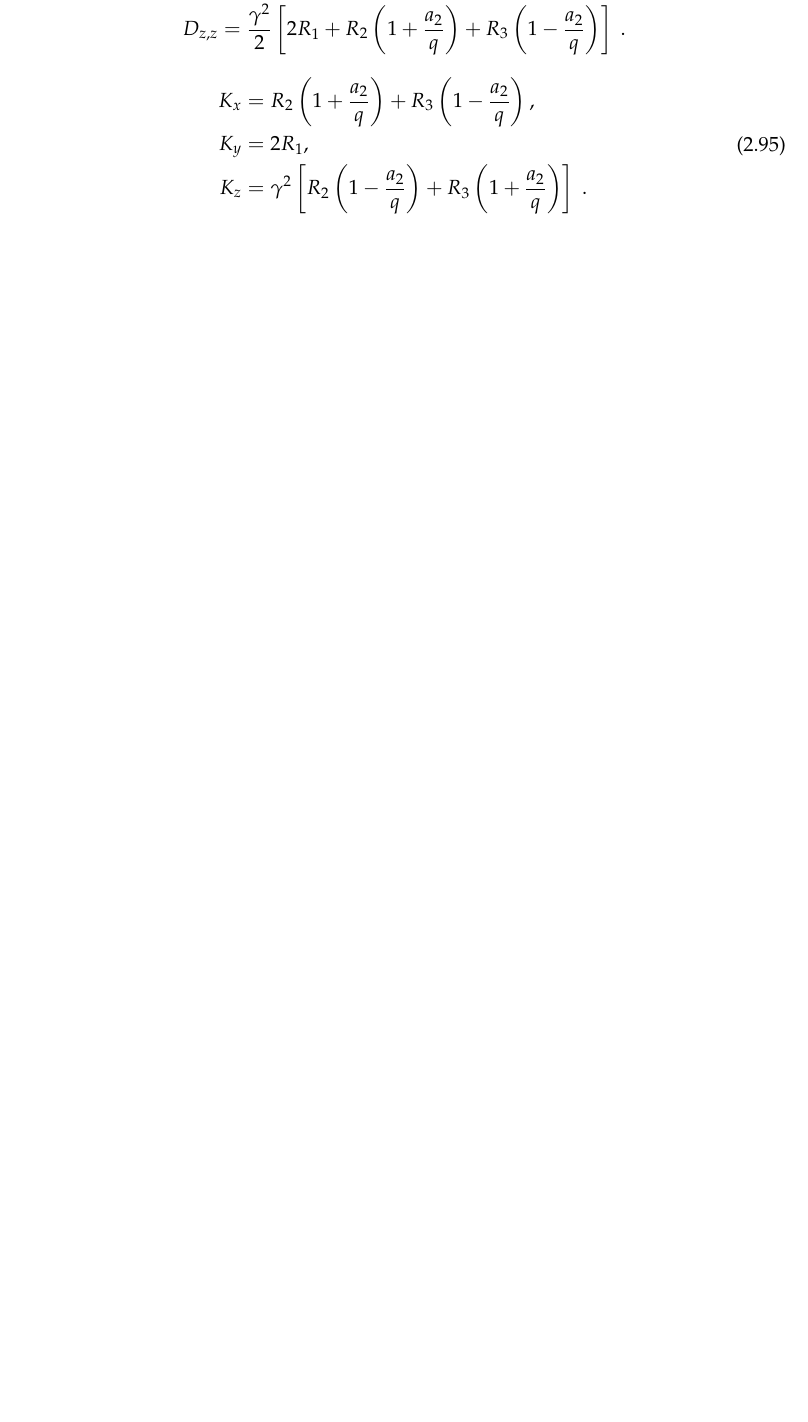
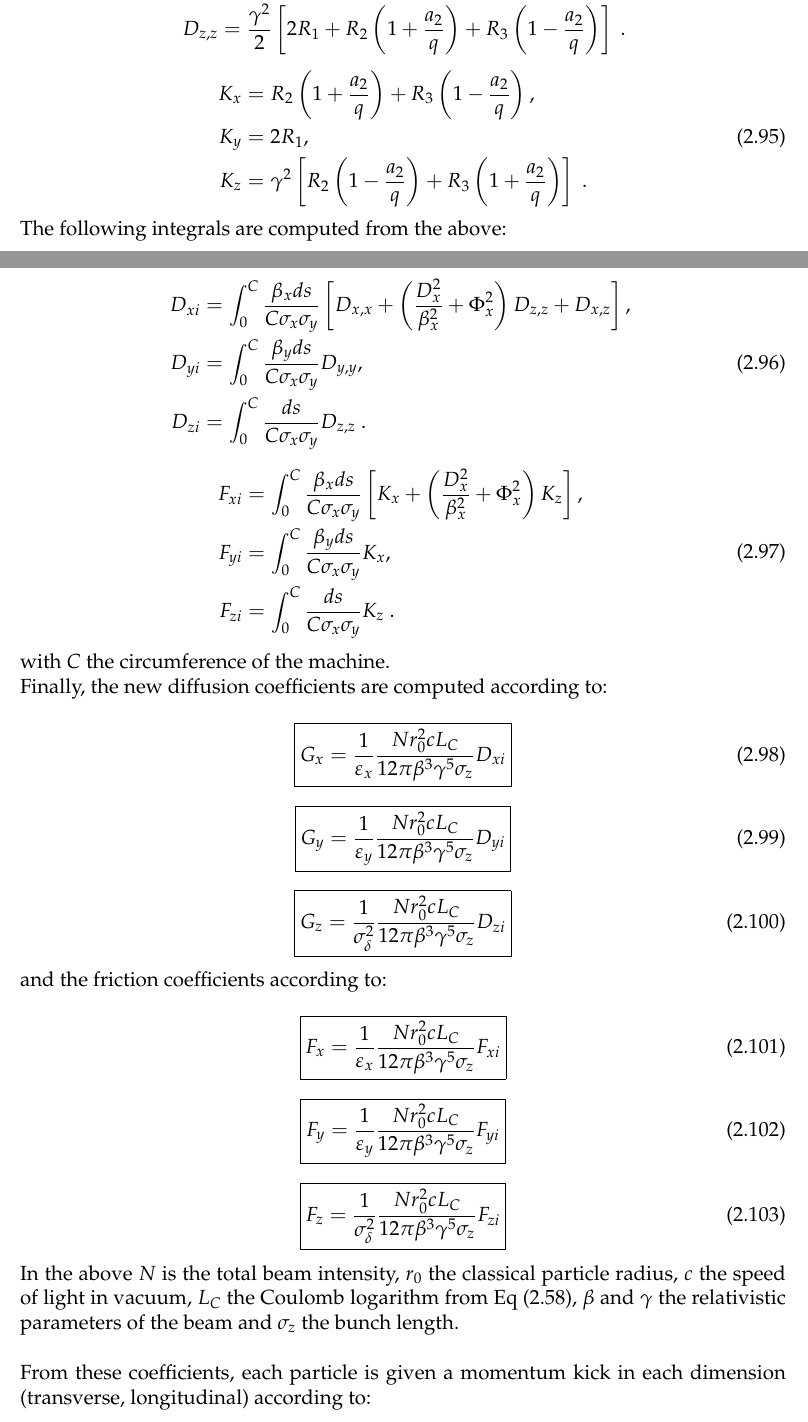
Before and after one commit to xsuite/xsuite, a LaTeX thesis (docs/physics_manual/physics_man.tex, which reads docs/physics_manual/xfields.tex): part of page 62 of 121 before the commit and two parts of pages 62 and 63 of 123 after it, the two joined at a grey line, cut so that both start at the same text, the shorter picture padded with empty space. Compiled offline with pdfLaTeX.

Commit message:
written to the end of kinetic kicks

```diff
--- a/docs/physics_manual/xfields.tex
+++ b/docs/physics_manual/xfields.tex
@@ -671,4 +671,61 @@ they are expressed and computed as:
     \label{equation:kinetic_AM_friction_terms}
 \end{equation}
 
-
+The following integrals are computed from the above:
+
+\begin{equation}
+    \begin{aligned}
+        D_{xi} &= \int_0^C \frac{\beta_x ds}{C \sigma_x \sigma_y} \left[D_{x,x} + \left(\frac{D_x^2}{\beta_x^2} + \Phi_x^2\right) D_{z,z} + D_{x,z} \right] \text{,  } \\
+        D_{yi} &= \int_0^C \frac{\beta_y ds}{C \sigma_x \sigma_y} D_{y,y} \text{,  }  \\
+        D_{zi} &= \int_0^C \frac{ds}{C \sigma_x \sigma_y} D_{z,z} \text{ .}
+    \end{aligned}
+    \label{equation:kinetic_diffusion_integrals}
+\end{equation}
+
+\begin{equation}
+    \begin{aligned}
+        F_{xi} &= \int_0^C \frac{\beta_x ds}{C \sigma_x \sigma_y} \left[K_x + \left(\frac{D_x^2}{\beta_x^2} + \Phi_x^2\right) K_z \right] \text{,  } \\
+        F_{yi} &= \int_0^C \frac{\beta_y ds}{C \sigma_x \sigma_y} K_x \text{,  }  \\
+        F_{zi} &= \int_0^C \frac{ds}{C \sigma_x \sigma_y} K_z \text{ .}
+    \end{aligned}
+    \label{equation:kinetic_friction_integrals}
+\end{equation}
+with \(C\) the circumference of the machine.
+
+Finally, the new diffusion coefficients are computed according to:
+
+\begin{equation}
+    \boxed{G_x = \frac{1}{\varepsilon_x} \frac{N r_0^2 c L_C}{12 \pi \beta^3 \gamma^5 \sigma_z} D_{xi}}
+    \label{equation:kinetic_horizontal_diffusion_coefficient}
+\end{equation}
+
+\begin{equation}
+    \boxed{G_y = \frac{1}{\varepsilon_y} \frac{N r_0^2 c L_C}{12 \pi \beta^3 \gamma^5 \sigma_z} D_{yi}}
+    \label{equation:kinetic_vertical_diffusion_coefficient}
+\end{equation}
+
+\begin{equation}
+    \boxed{G_z = \frac{1}{\sigma_{\delta}^2} \frac{N r_0^2 c L_C}{12 \pi \beta^3 \gamma^5 \sigma_z} D_{zi}}
+    \label{equation:kinetic_longitudinal_diffusion_coefficient}
+\end{equation}
+and the friction coefficients according to:
+
+\begin{equation}
+    \boxed{F_x = \frac{1}{\varepsilon_x} \frac{N r_0^2 c L_C}{12 \pi \beta^3 \gamma^5 \sigma_z} F_{xi}}
+    \label{equation:kinetic_horizontal_friction_coefficient}
+\end{equation}
+
+\begin{equation}
+    \boxed{F_y = \frac{1}{\varepsilon_y} \frac{N r_0^2 c L_C}{12 \pi \beta^3 \gamma^5 \sigma_z} F_{yi}}
+    \label{equation:kinetic_vertical_friction_coefficient}
+\end{equation}
+
+\begin{equation}
+    \boxed{F_z = \frac{1}{\sigma_{\delta}^2} \frac{N r_0^2 c L_C}{12 \pi \beta^3 \gamma^5 \sigma_z} F_{zi}}
+    \label{equation:kinetic_longitudinal_friction_coefficient}
+\end{equation}
+
+In the above \(N\) is the total beam intensity, \(r_0\) the classical particle radius, \(c\) the speed of light in vacuum, \(L_C\) the Coulomb logarithm from Eq~\eqref{equation:coulomb_logarithm}, \(\beta\) and \(\gamma\) the relativistic parameters of the beam and \(\sigma_z\) the bunch length.
+\newline
+
+From these coefficients, each particle is given a momentum kick in each dimension (transverse, longitudinal) according to:
```
Also changed, not shown: docs/physics_manual/xfields.tex (17 more changed lines).
